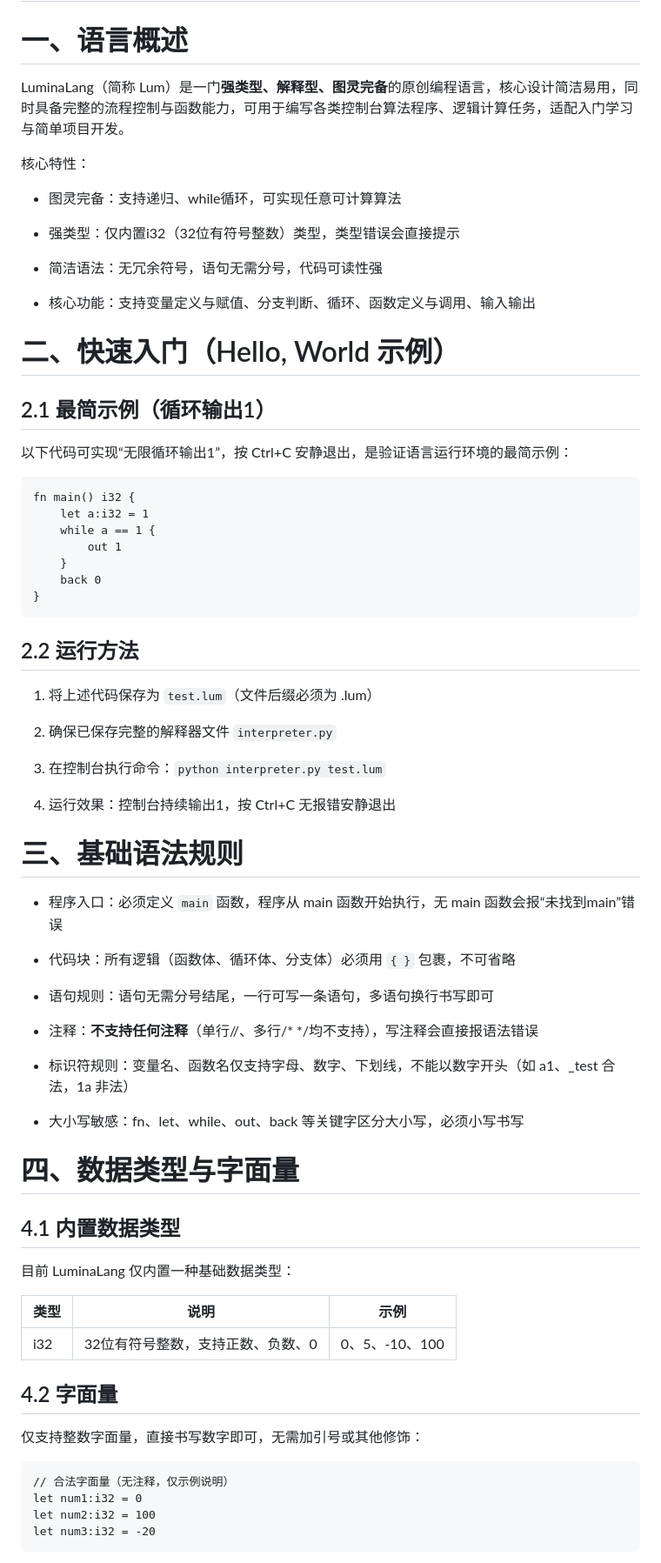
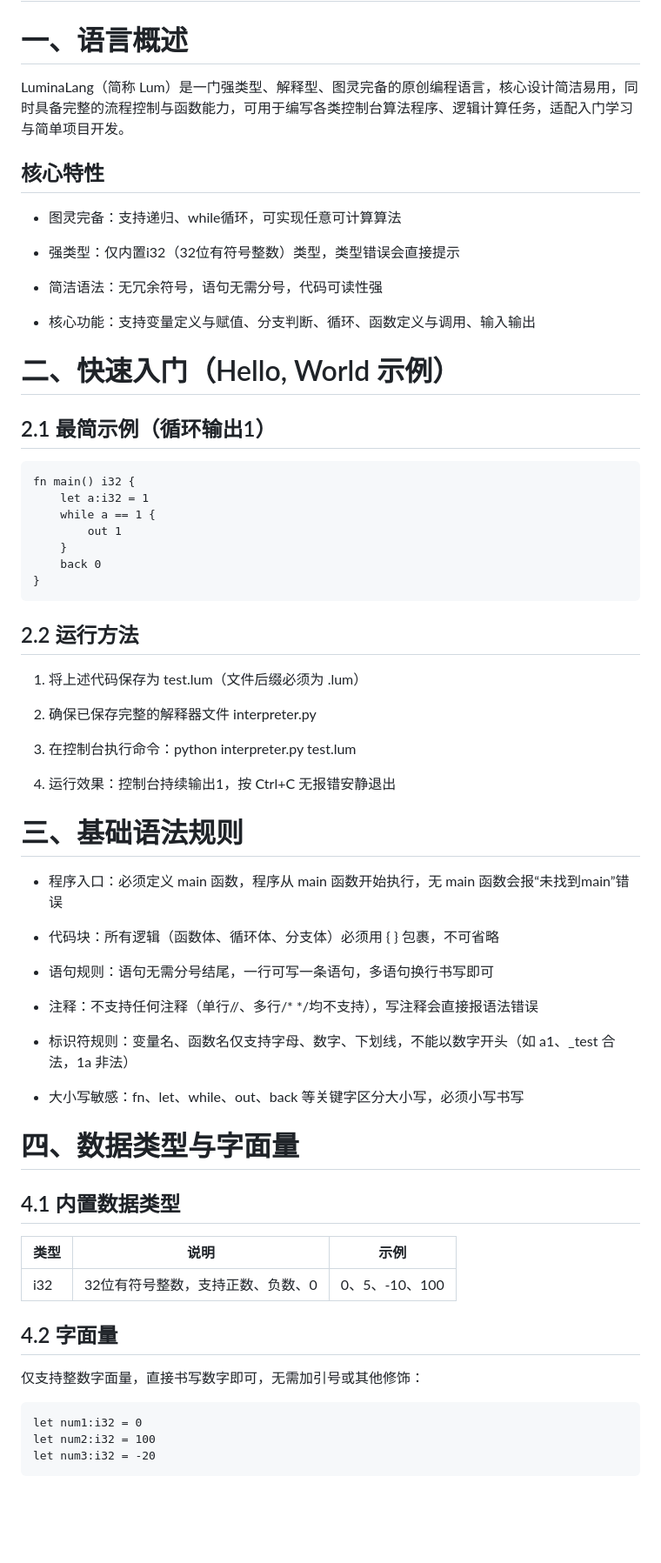
Before and after one commit to Lumina-hc/LuminaLang, a Markdown page: LuminaLang 编程语言官方文档.md, the part around one of its changes. Shown at 87% size. Rendered like a GitHub page; blank space fills up the shorter version.

Commit message:
更新 LuminaLang 编程语言官方文档.md

````diff
--- a/LuminaLang 编程语言官方文档.md
+++ b/LuminaLang 编程语言官方文档.md
@@ -2,9 +2,9 @@
 
 # 一、语言概述
 
-LuminaLang（简称 Lum）是一门**强类型、解释型、图灵完备**的原创编程语言，核心设计简洁易用，同时具备完整的流程控制与函数能力，可用于编写各类控制台算法程序、逻辑计算任务，适配入门学习与简单项目开发。
+LuminaLang（简称 Lum）是一门强类型、解释型、图灵完备的原创编程语言，核心设计简洁易用，同时具备完整的流程控制与函数能力，可用于编写各类控制台算法程序、逻辑计算任务，适配入门学习与简单项目开发。
 
-核心特性：
+## 核心特性
 
 - 图灵完备：支持递归、while循环，可实现任意可计算算法
 
@@ -18,8 +18,6 @@ LuminaLang（简称 Lum）是一门**强类型、解释型、图灵完备**的
 
 ## 2\.1 最简示例（循环输出1）
 
-以下代码可实现“无限循环输出1”，按 Ctrl\+C 安静退出，是验证语言运行环境的最简示例：
-
 ```lum
 fn main() i32 {
     let a:i32 = 1
@@ -32,23 +30,23 @@ fn main() i32 {
 
 ## 2\.2 运行方法
 
-1. 将上述代码保存为 `test.lum`（文件后缀必须为 \.lum）
+1. 将上述代码保存为 test\.lum（文件后缀必须为 \.lum）
 
-2. 确保已保存完整的解释器文件 `interpreter.py`
+2. 确保已保存完整的解释器文件 interpreter\.py
 
-3. 在控制台执行命令：`python interpreter.py test.lum`
+3. 在控制台执行命令：python interpreter\.py test\.lum
 
 4. 运行效果：控制台持续输出1，按 Ctrl\+C 无报错安静退出
 
 # 三、基础语法规则
 
-- 程序入口：必须定义 `main` 函数，程序从 main 函数开始执行，无 main 函数会报“未找到main”错误
+- 程序入口：必须定义 main 函数，程序从 main 函数开始执行，无 main 函数会报“未找到main”错误
 
-- 代码块：所有逻辑（函数体、循环体、分支体）必须用 `{ }` 包裹，不可省略
+- 代码块：所有逻辑（函数体、循环体、分支体）必须用 \{ \} 包裹，不可省略
 
 - 语句规则：语句无需分号结尾，一行可写一条语句，多语句换行书写即可
 
-- 注释：**不支持任何注释**（单行//、多行/\* \*/均不支持），写注释会直接报语法错误
+- 注释：不支持任何注释（单行//、多行/\* \*/均不支持），写注释会直接报语法错误
 
 - 标识符规则：变量名、函数名仅支持字母、数字、下划线，不能以数字开头（如 a1、\_test 合法，1a 非法）
 
@@ -57,8 +55,6 @@ fn main() i32 {
 # 四、数据类型与字面量
 
 ## 4\.1 内置数据类型
-
-目前 LuminaLang 仅内置一种基础数据类型：
 
 |类型|说明|示例|
 |---|---|---|
@@ -69,7 +65,6 @@ fn main() i32 {
 仅支持整数字面量，直接书写数字即可，无需加引号或其他修饰：
 
 ```lum
-// 合法字面量（无注释，仅示例说明）
 let num1:i32 = 0
 let num2:i32 = 100
 let num3:i32 = -20
````
Also changed, not shown: other parts of LuminaLang 编程语言官方文档.md (+15 -19 lines).
